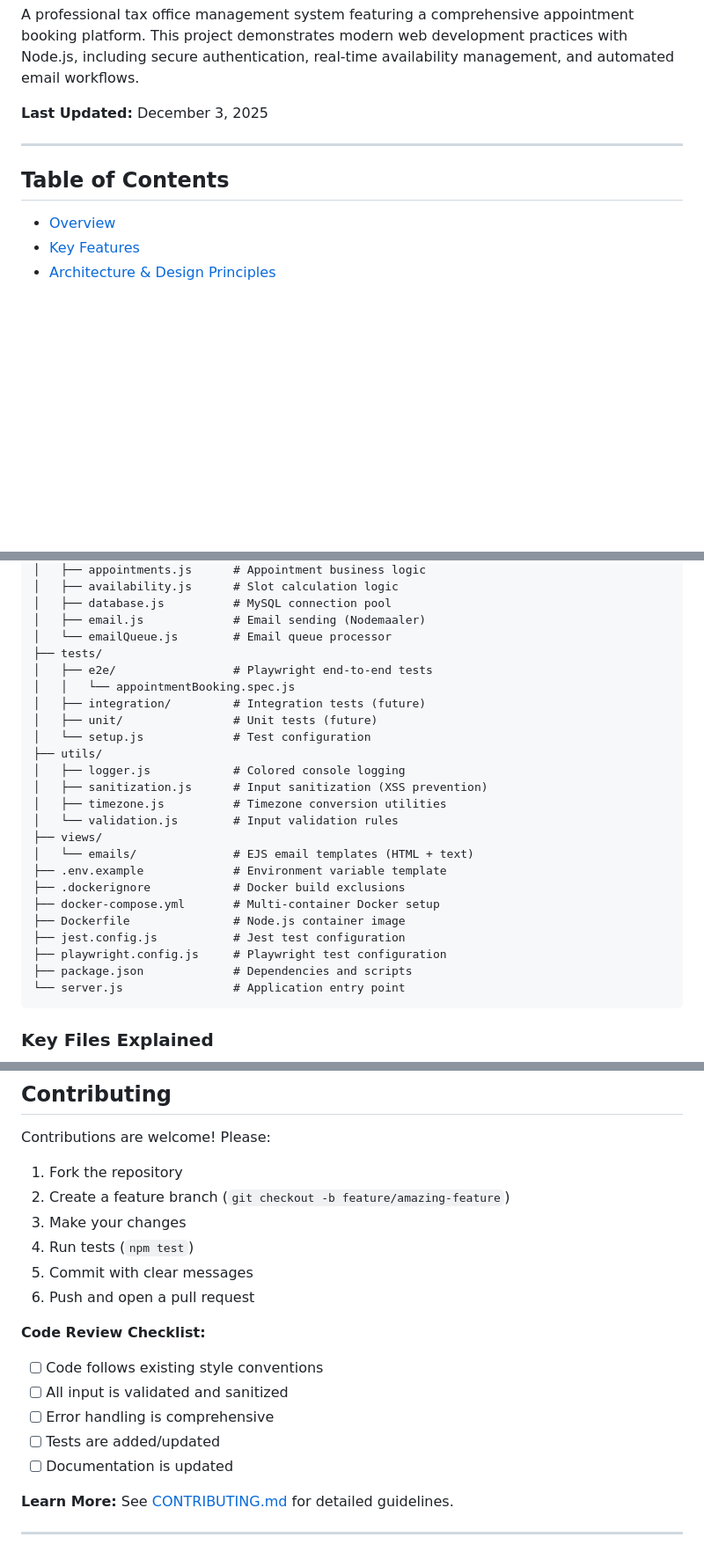
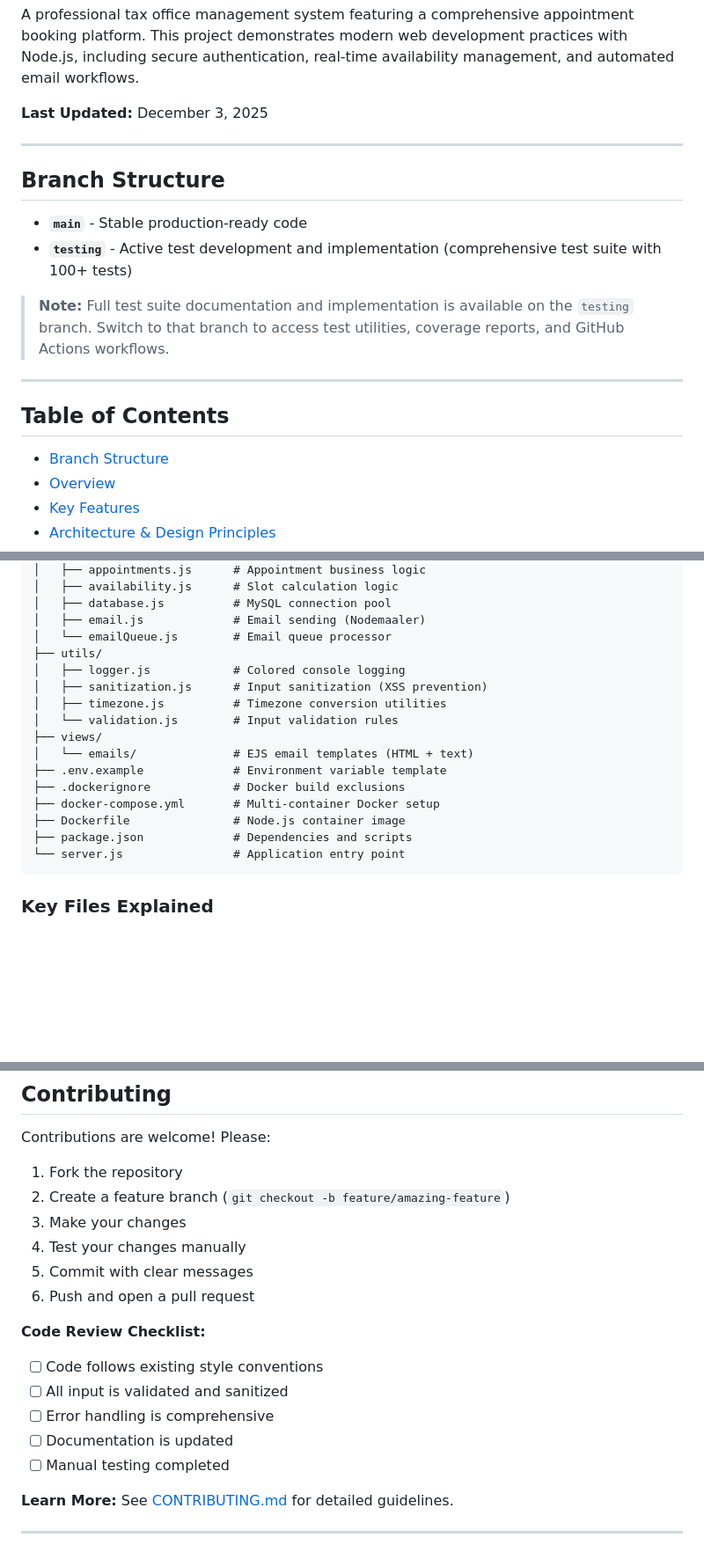
Before and after one commit to itheCreator1/nt-taxoffice-node, a Markdown page: README.md, 3 parts joined by grey strips. Shown at 88% size. Rendered like a GitHub page; blank space fills up the shorter version.

````diff
--- a/README.md
+++ b/README.md
@@ -8,8 +6,18 @@ A professional tax office management system featuring a comprehensive appointmen
 
 ---
 
+## Branch Structure
+
+- **`main`** - Stable production-ready code
+- **`testing`** - Active test development and implementation (comprehensive test suite with 100+ tests)
+
+> **Note:** Full test suite documentation and implementation is available on the `testing` branch. Switch to that branch to access test utilities, coverage reports, and GitHub Actions workflows.
+
+---
+
 ## Table of Contents
 
+- [Branch Structure](#branch-structure)
 - [Overview](#overview)
 - [Key Features](#key-features)
 - [Architecture & Design Principles](#architecture--design-principles)
@@ -281,12 +287,6 @@ nt-taxoffice-node/
 │   ├── database.js          # MySQL connection pool
 │   ├── email.js             # Email sending (Nodemaaler)
 │   └── emailQueue.js        # Email queue processor
-├── tests/
-│   ├── e2e/                 # Playwright end-to-end tests
-│   │   └── appointmentBooking.spec.js
-│   ├── integration/         # Integration tests (future)
-│   ├── unit/                # Unit tests (future)
-│   └── setup.js             # Test configuration
 ├── utils/
 │   ├── logger.js            # Colored console logging
 │   ├── sanitization.js      # Input sanitization (XSS prevention)
@@ -298,8 +298,6 @@ nt-taxoffice-node/
 ├── .dockerignore            # Docker build exclusions
 ├── docker-compose.yml       # Multi-container Docker setup
 ├── Dockerfile               # Node.js container image
-├── jest.config.js           # Jest test configuration
-├── playwright.config.js     # Playwright test configuration
 ├── package.json             # Dependencies and scripts
 └── server.js                # Application entry point
 ```
@@ -701,7 +600,7 @@ Contributions are welcome! Please:
 1. Fork the repository
 2. Create a feature branch (`git checkout -b feature/amazing-feature`)
 3. Make your changes
-4. Run tests (`npm test`)
+4. Test your changes manually
 5. Commit with clear messages
 6. Push and open a pull request
 
@@ -709,8 +608,8 @@ Contributions are welcome! Please:
 - [ ] Code follows existing style conventions
 - [ ] All input is validated and sanitized
 - [ ] Error handling is comprehensive
-- [ ] Tests are added/updated
 - [ ] Documentation is updated
+- [ ] Manual testing completed
 
 **Learn More:** See [CONTRIBUTING.md](CONTRIBUTING.md) for detailed guidelines.
 
````
Also changed, not shown: other parts of README.md (+11 -114 lines).
